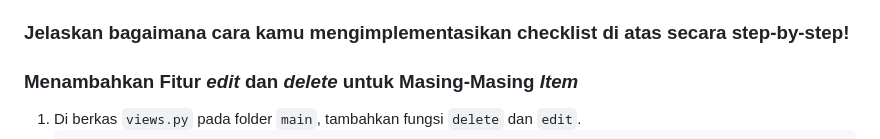
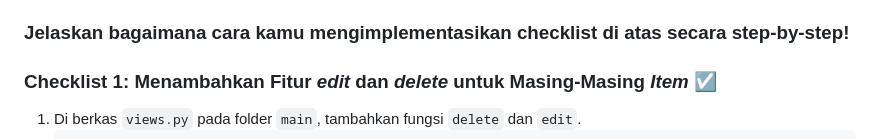
Before and after one commit to albyarto/abbey-road-store, a Markdown page: README.md, the part around one of its changes. GitHub-like rendering.

````diff
--- a/README.md
+++ b/README.md
@@ -608,7 +608,7 @@ Margin, border, dan padding adalah tiga konsep penting dalam CSS yang digunakan
 Kegunaan **flexbox** meliputi pembuatan layout yang fleksibel dan responsif dalam satu dimensi, sedangkan **grid layout** ideal untuk pengaturan elemen dalam dua dimensi, memungkinkan desain yang lebih terstruktur dan kompleks. Masing-masing memiliki kekuatan dan kegunaan tersendiri, dan dalam banyak kasus, pengembang web dapat menggunakan keduanya secara bersamaan untuk mencapai hasil yang diinginkan dalam pengembangan halaman web.
 
 ### Jelaskan bagaimana cara kamu mengimplementasikan checklist di atas secara step-by-step!
-### Menambahkan Fitur _edit_ dan _delete_ untuk Masing-Masing _Item_
+### Checklist 1: Menambahkan Fitur _edit_ dan _delete_ untuk Masing-Masing _Item_ ☑️
 1. Di berkas `views.py` pada folder `main`, tambahkan fungsi `delete` dan `edit`.
    ```
    def delete_product(request, id):
````
Also changed, not shown: other parts of README.md (+69 -2 lines).
